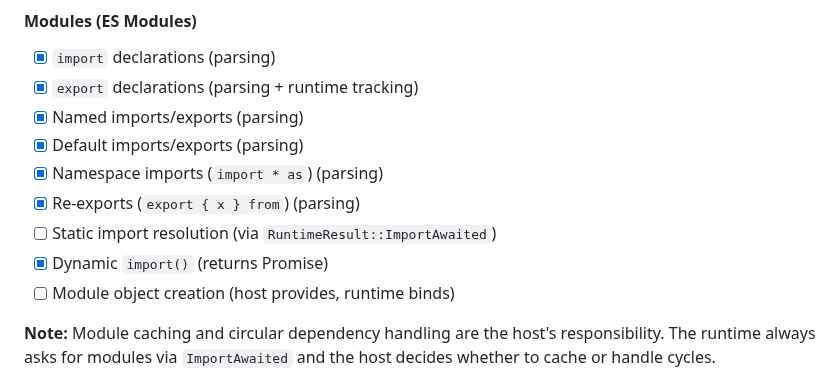
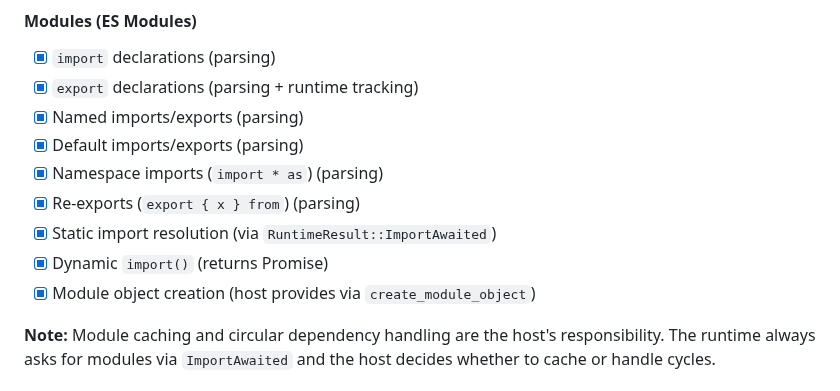
Before and after one commit to DmitryBochkarev/tsrun, a Markdown page: design.md, the part around the change. Drawn GitHub-style.

Commit message:
Update design.md to reflect completed module features
Mark as implemented:
- Static import resolution via RuntimeResult::ImportAwaited
- Module object creation via create_module_object

🤖 Generated with [Claude Code](https://claude.com/claude-code)

Co-Authored-By: Claude Opus 4.5 <noreply@anthropic.com>

```diff
--- a/design.md
+++ b/design.md
@@ -245,9 +245,9 @@ To fully implement classes, the following components are needed:
 - [x] Default imports/exports (parsing)
 - [x] Namespace imports (`import * as`) (parsing)
 - [x] Re-exports (`export { x } from`) (parsing)
-- [ ] Static import resolution (via `RuntimeResult::ImportAwaited`)
+- [x] Static import resolution (via `RuntimeResult::ImportAwaited`)
 - [x] Dynamic `import()` (returns Promise)
-- [ ] Module object creation (host provides, runtime binds)
+- [x] Module object creation (host provides via `create_module_object`)
 
 **Note:** Module caching and circular dependency handling are the host's responsibility. The runtime always asks for modules via `ImportAwaited` and the host decides whether to cache or handle cycles.
 
```
